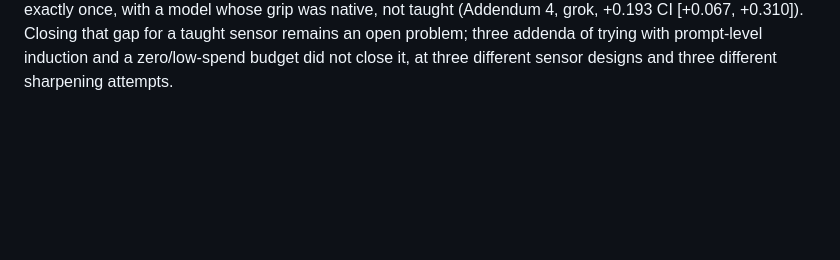
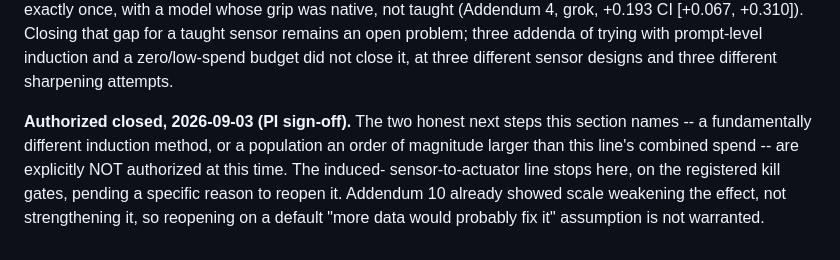
Before and after one commit to PatrickAllenCooper/ANI_Computational_Narratology, a Markdown page: Guidance_Documents/prereg_embodiment_community.md, the part around the change. Rendered like a GitHub page; blank space fills up the shorter version.

Commit message:
Addendum 11: PI declines to authorize further induced-sensor spend, line closed

```diff
--- a/Guidance_Documents/prereg_embodiment_community.md
+++ b/Guidance_Documents/prereg_embodiment_community.md
@@ -2252,3 +2252,12 @@ model whose grip was native, not taught (Addendum 4, grok, +0.193 CI
 problem; three addenda of trying with prompt-level induction and a
 zero/low-spend budget did not close it, at three different sensor
 designs and three different sharpening attempts.
+
+**Authorized closed, 2026-09-03 (PI sign-off).** The two honest next
+steps this section names -- a fundamentally different induction method,
+or a population an order of magnitude larger than this line's combined
+spend -- are explicitly NOT authorized at this time. The induced-
+sensor-to-actuator line stops here, on the registered kill gates,
+pending a specific reason to reopen it. Addendum 10 already showed
+scale weakening the effect, not strengthening it, so reopening on a
+default "more data would probably fix it" assumption is not warranted.
```
